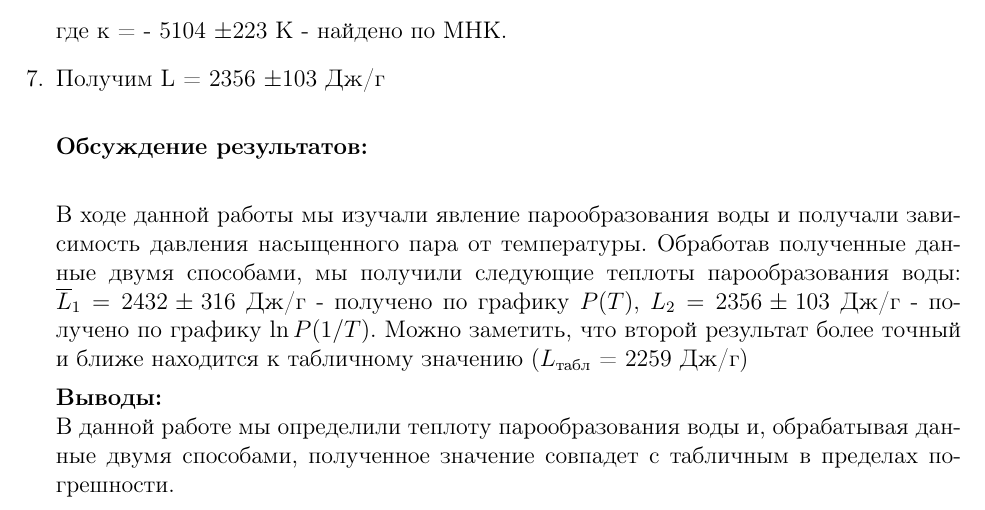
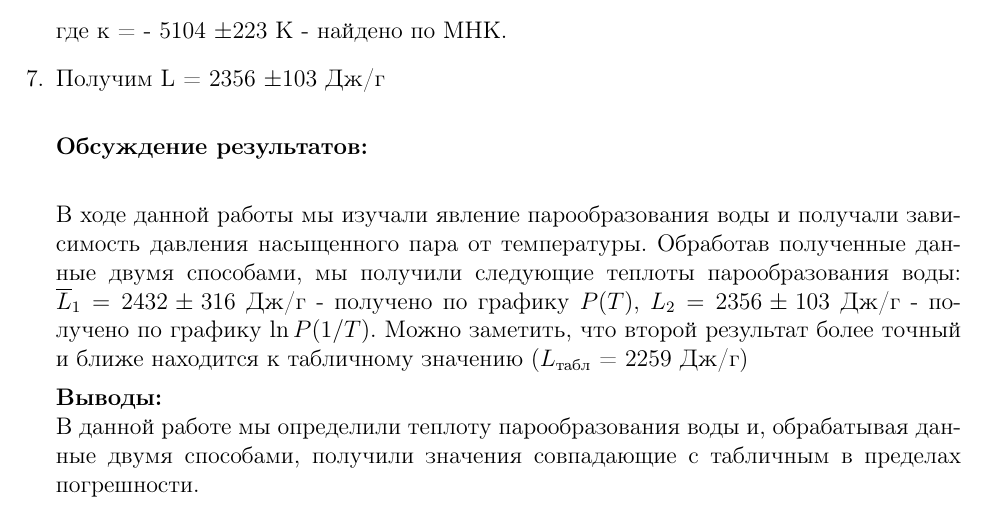
Before and after one commit to serikov1/TexWorks, a LaTeX document (Лаба 2-4-1/lab 2-4-1.tex): part of page 7 of 7, cut so that both start at the same text. Compiled offline with pdfLaTeX.

Commit message:
up 2-4-1

```diff
--- a/Лаба 2-4-1/lab 2-4-1.tex
+++ b/Лаба 2-4-1/lab 2-4-1.tex
@@ -231,7 +231,7 @@
 
 
 	\textbf{Выводы: }\\
-	В данной работе мы определили теплоту парообразования воды и, обрабатывая данные двумя способами, полученное значение совпадет с табличным в пределах погрешности.
+	В данной работе мы определили теплоту парообразования воды и, обрабатывая данные двумя способами, получили значения совпадающие с табличным в пределах погрешности.
 
 
 	\end{enumerate}
```
Also changed, not shown: Лаба 2-4-1/lab 2-4-1.pdf, 2 other files.
